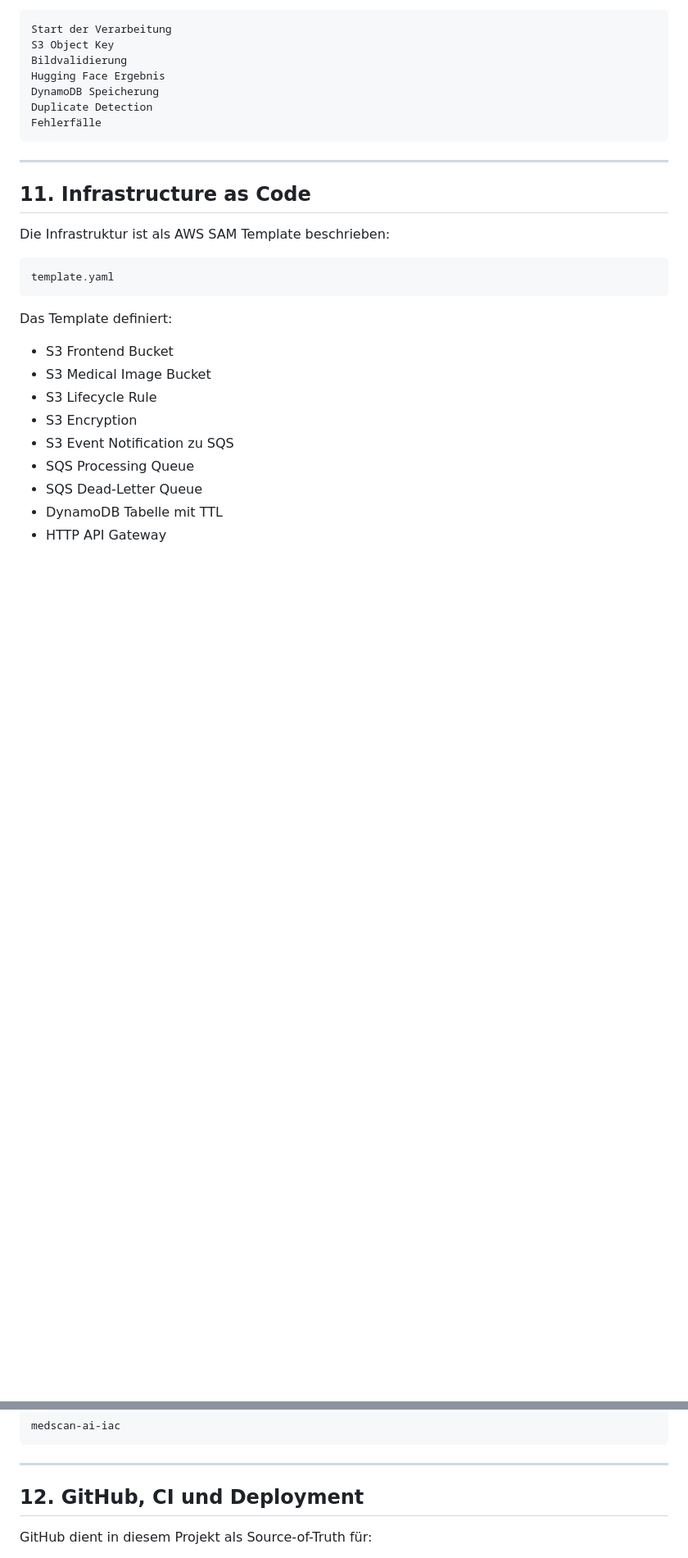
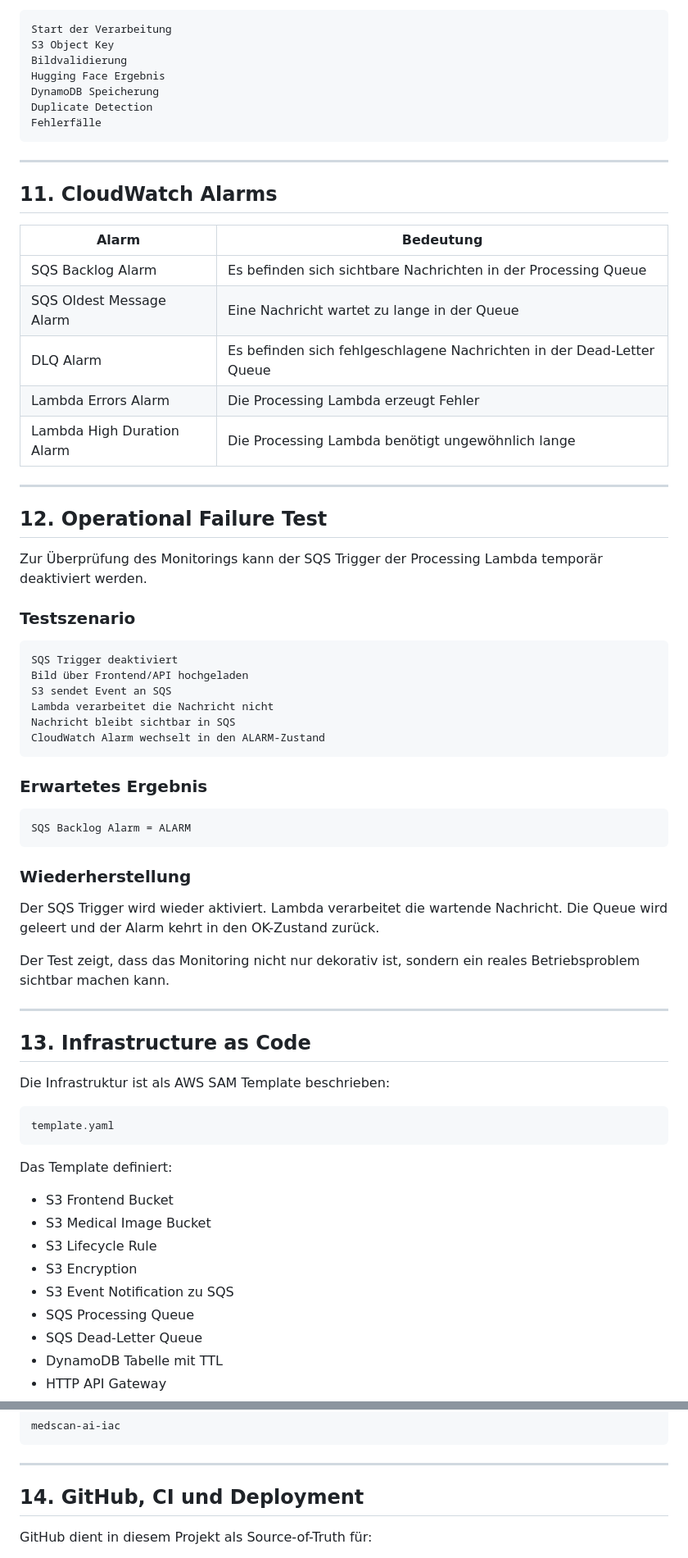
Before and after one commit to meselekgkp-ui/medscan-ai-cloud-iac, a Markdown page: README.md, 2 parts joined by grey strips. Shown at 82% size. GitHub-like rendering; blank space fills up the shorter version.

````diff
--- a/README.md
+++ b/README.md
@@ -394,7 +422,48 @@ Fehlerfälle
 
 ---
 
-## 11. Infrastructure as Code
+## 11. CloudWatch Alarms
+
+| Alarm | Bedeutung |
+|---|---|
+| SQS Backlog Alarm | Es befinden sich sichtbare Nachrichten in der Processing Queue |
+| SQS Oldest Message Alarm | Eine Nachricht wartet zu lange in der Queue |
+| DLQ Alarm | Es befinden sich fehlgeschlagene Nachrichten in der Dead-Letter Queue |
+| Lambda Errors Alarm | Die Processing Lambda erzeugt Fehler |
+| Lambda High Duration Alarm | Die Processing Lambda benötigt ungewöhnlich lange |
+
+---
+
+## 12. Operational Failure Test
+
+Zur Überprüfung des Monitorings kann der SQS Trigger der Processing Lambda temporär deaktiviert werden.
+
+### Testszenario
+
+```text
+SQS Trigger deaktiviert
+Bild über Frontend/API hochgeladen
+S3 sendet Event an SQS
+Lambda verarbeitet die Nachricht nicht
+Nachricht bleibt sichtbar in SQS
+CloudWatch Alarm wechselt in den ALARM-Zustand
+```
+
+### Erwartetes Ergebnis
+
+```text
+SQS Backlog Alarm = ALARM
+```
+
+### Wiederherstellung
+
+Der SQS Trigger wird wieder aktiviert. Lambda verarbeitet die wartende Nachricht. Die Queue wird geleert und der Alarm kehrt in den OK-Zustand zurück.
+
+Der Test zeigt, dass das Monitoring nicht nur dekorativ ist, sondern ein reales Betriebsproblem sichtbar machen kann.
+
+---
+
+## 13. Infrastructure as Code
 
 Die Infrastruktur ist als AWS SAM Template beschrieben:
 
@@ -426,7 +495,7 @@ medscan-ai-iac
 
 ---
 
-## 12. GitHub, CI und Deployment
+## 14. GitHub, CI und Deployment
 
 GitHub dient in diesem Projekt als Source-of-Truth für:
 
````
Also changed, not shown: other parts of README.md (+93 -65 lines).
